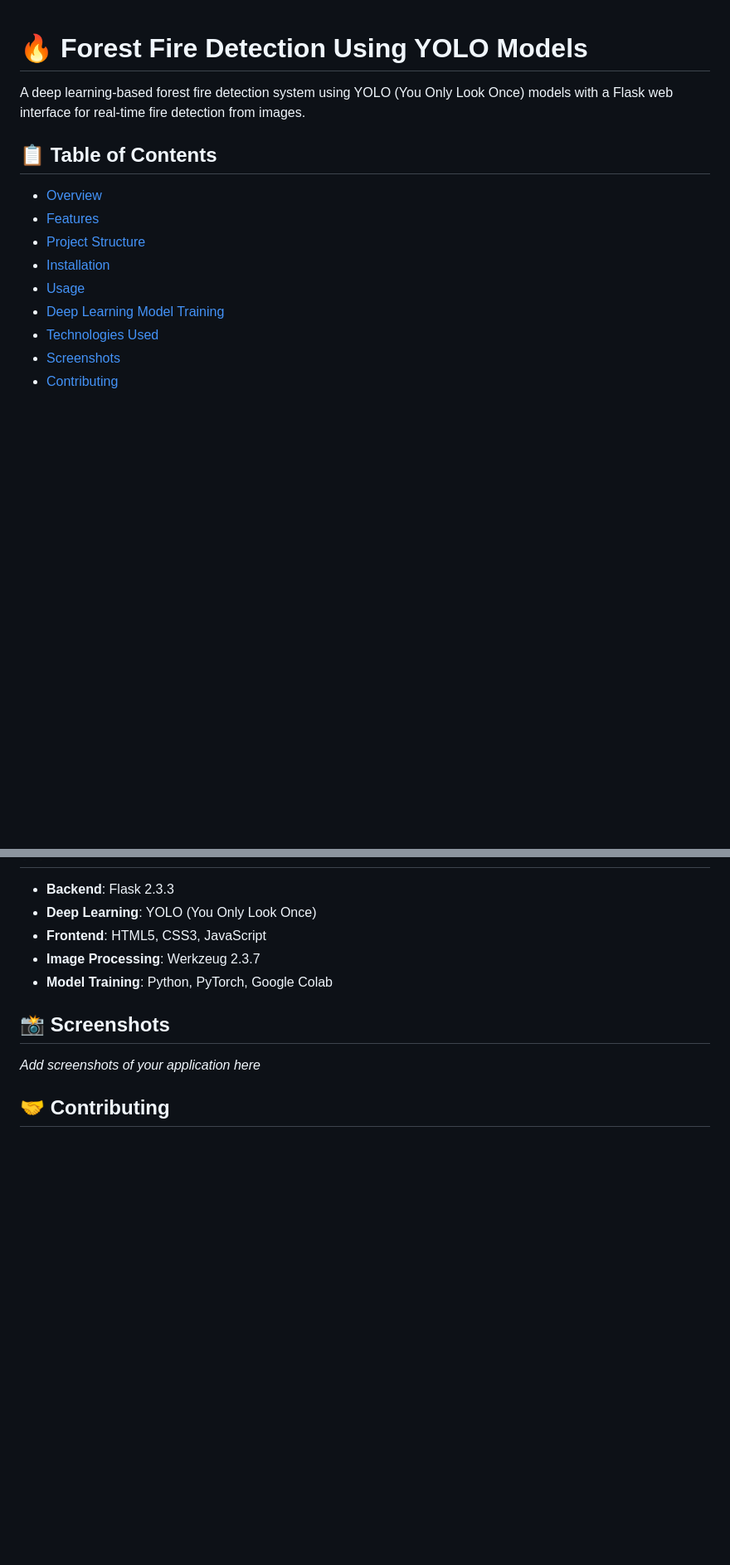
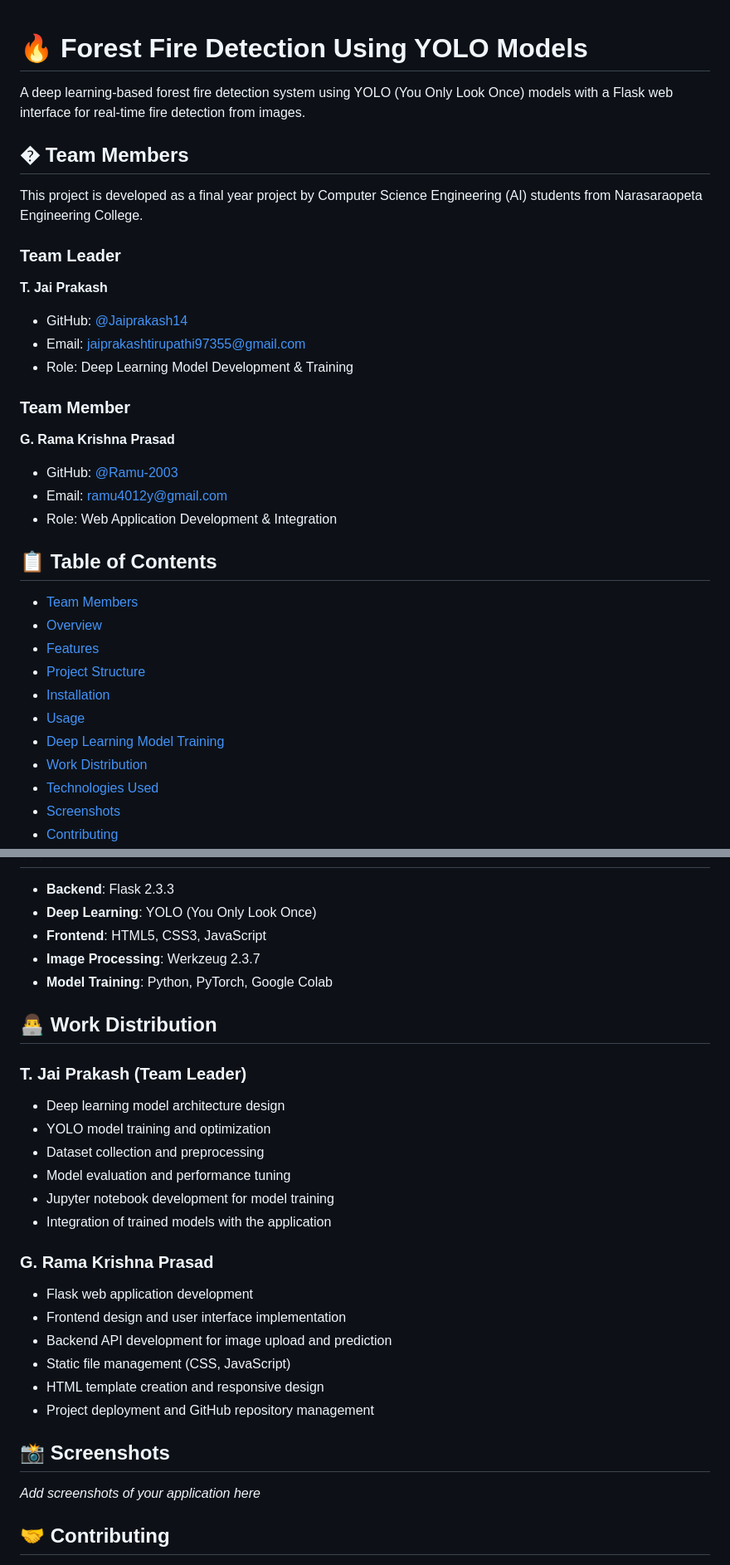
Before and after one commit to Ramu-2003/forest-fire-detection, a Markdown page: README.md, 2 parts joined by grey strips. Shown at 83% size. Rendered like a GitHub page; blank space fills up the shorter version.

Commit message:
Update README with team information and work distribution

```diff
--- a/README.md
+++ b/README.md
@@ -2,13 +2,31 @@
 
 A deep learning-based forest fire detection system using YOLO (You Only Look Once) models with a Flask web interface for real-time fire detection from images.
 
+## � Team Members
+
+This project is developed as a final year project by Computer Science Engineering (AI) students from Narasaraopeta Engineering College.
+
+### Team Leader
+**T. Jai Prakash**
+- GitHub: [@Jaiprakash14](https://github.com/Jaiprakash14)
+- Email: jaiprakashtirupathi97355@gmail.com
+- Role: Deep Learning Model Development & Training
+
+### Team Member
+**G. Rama Krishna Prasad**
+- GitHub: [@Ramu-2003](https://github.com/Ramu-2003)
+- Email: ramu4012y@gmail.com
+- Role: Web Application Development & Integration
+
 ## 📋 Table of Contents
+- [Team Members](#team-members)
 - [Overview](#overview)
 - [Features](#features)
 - [Project Structure](#project-structure)
 - [Installation](#installation)
 - [Usage](#usage)
 - [Deep Learning Model Training](#deep-learning-model-training)
+- [Work Distribution](#work-distribution)
 - [Technologies Used](#technologies-used)
 - [Screenshots](#screenshots)
 - [Contributing](#contributing)
@@ -155,6 +173,24 @@ jupyter notebook "Forest_Fire_Detection_Using_Computer_Vision (1).ipynb"
 - **Image Processing**: Werkzeug 2.3.7
 - **Model Training**: Python, PyTorch, Google Colab
 
+## 👨‍💻 Work Distribution
+
+### T. Jai Prakash (Team Leader)
+- Deep learning model architecture design
+- YOLO model training and optimization
+- Dataset collection and preprocessing
+- Model evaluation and performance tuning
+- Jupyter notebook development for model training
+- Integration of trained models with the application
+
+### G. Rama Krishna Prasad
+- Flask web application development
+- Frontend design and user interface implementation
+- Backend API development for image upload and prediction
+- Static file management (CSS, JavaScript)
+- HTML template creation and responsive design
+- Project deployment and GitHub repository management
+
 ## 📸 Screenshots
 
 *Add screenshots of your application here*
```
Also changed, not shown: other parts of README.md (+6 -8 lines).
